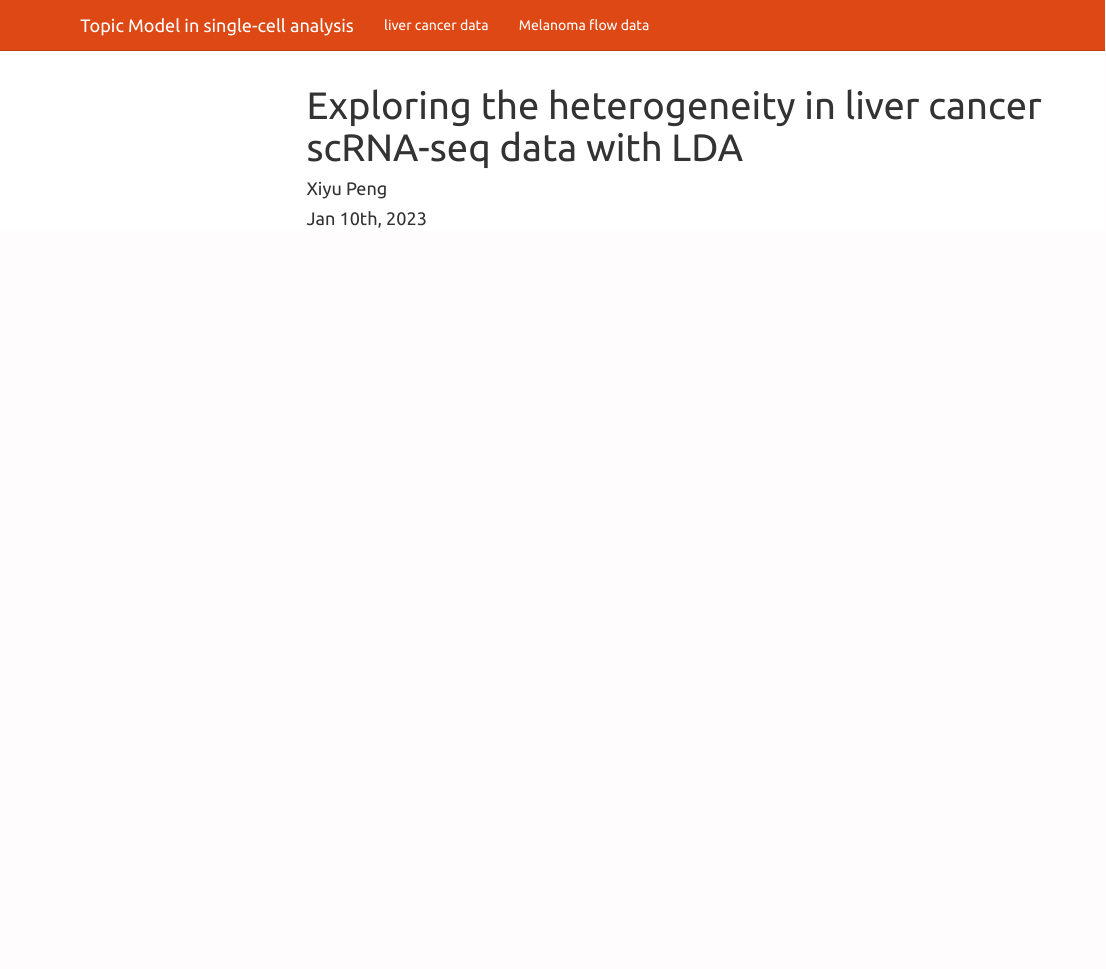
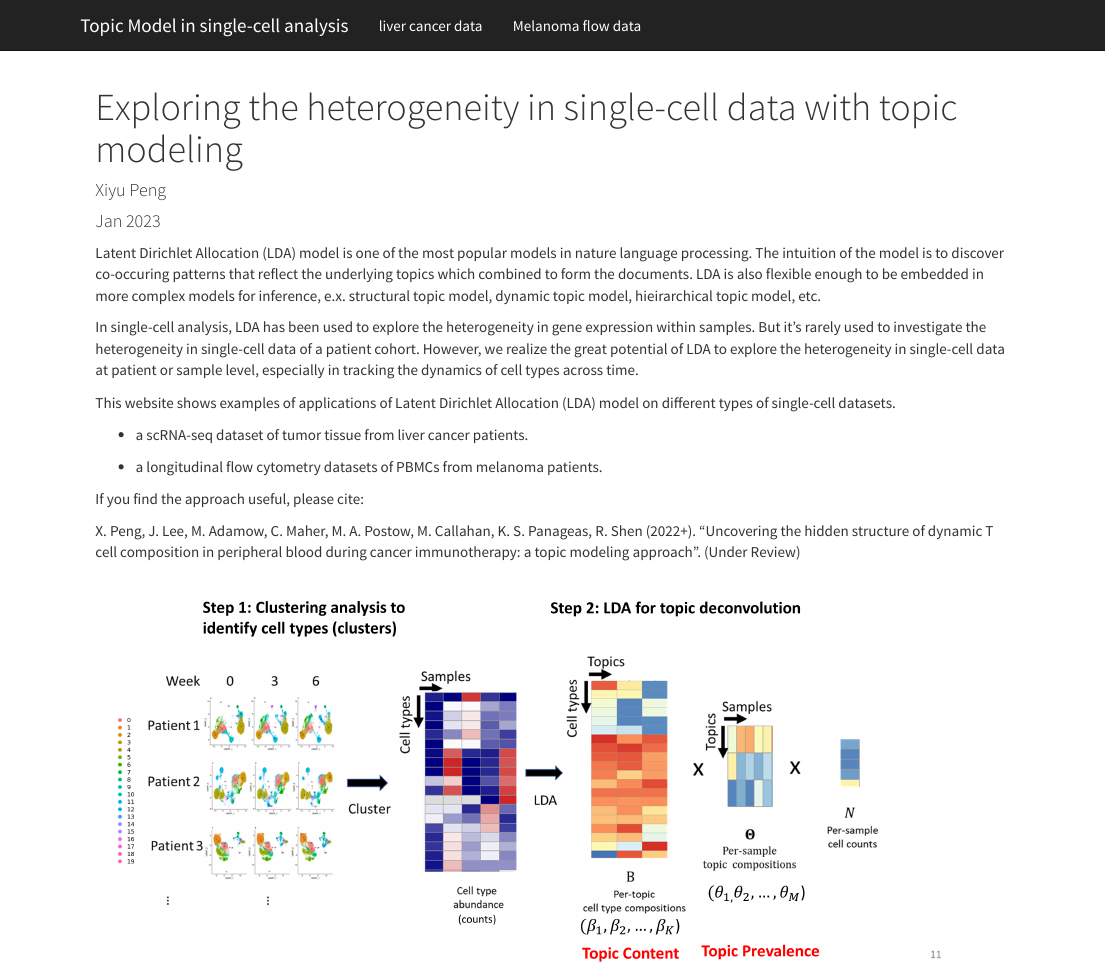
Before and after one commit to xiyupeng/LDA_example_scRNA-seq, an R Markdown document (index.Rmd): the page in a window 1100 px wide, from its top. Rendered offline with R 4.5, knitr and Pandoc, with nearby package versions; a font, style sheet, LaTeX package, included part or bibliography that could not be used is replaced or left out; menus at the side of the page are left out.

Commit message:
the index file

```diff
--- a/index.Rmd
+++ b/index.Rmd
@@ -1,4 +1,4 @@
 ---
-title: "Exploring the heterogeneity in liver cancer scRNA-seq data with LDA"
+title: "Exploring the heterogeneity in single-cell data with topic modeling"
 author: "Xiyu Peng"
-date: "Jan 10th, 2023"
+date: "Jan 2023"
@@ -10 +5,25 @@ output:
 ---
+
+Latent Dirichlet Allocation (LDA) model is one of the most popular models in nature language processing.
+The intuition of the model is to discover co-occuring patterns that reflect the underlying topics which combined to form the documents.
+LDA is also flexible enough to be embedded in more complex models for inference, e.x. structural topic model, dynamic topic model, hieirarchical topic model, etc.
+
+In single-cell analysis, LDA has been used to explore the heterogeneity in gene expression within samples. But it's rarely used to investigate the heterogeneity in single-cell data of a patient cohort.
+However, we realize the great potential of LDA to explore the heterogeneity in single-cell data at patient or sample level, especially in tracking the dynamics of cell types across time.
+
+This website shows examples of applications of Latent Dirichlet Allocation (LDA) model on different types of single-cell datasets.
+
+- a scRNA-seq dataset of tumor tissue from liver cancer patients.
+
+- a longitudinal flow cytometry datasets of PBMCs from melanoma patients.
+
+
+If you find the approach useful, please cite:
+
+X. Peng, J. Lee, M. Adamow, C. Maher, M. A. Postow, M. Callahan, K. S.
+Panageas, R. Shen (2022+). “Uncovering the hidden structure of dynamic T cell
+composition in peripheral blood during cancer immunotherapy: a topic modeling
+approach”. (Under Review)
+
+
+![](figure.png)
```
Also changed, not shown: index.Rmd (5 more changed lines).
